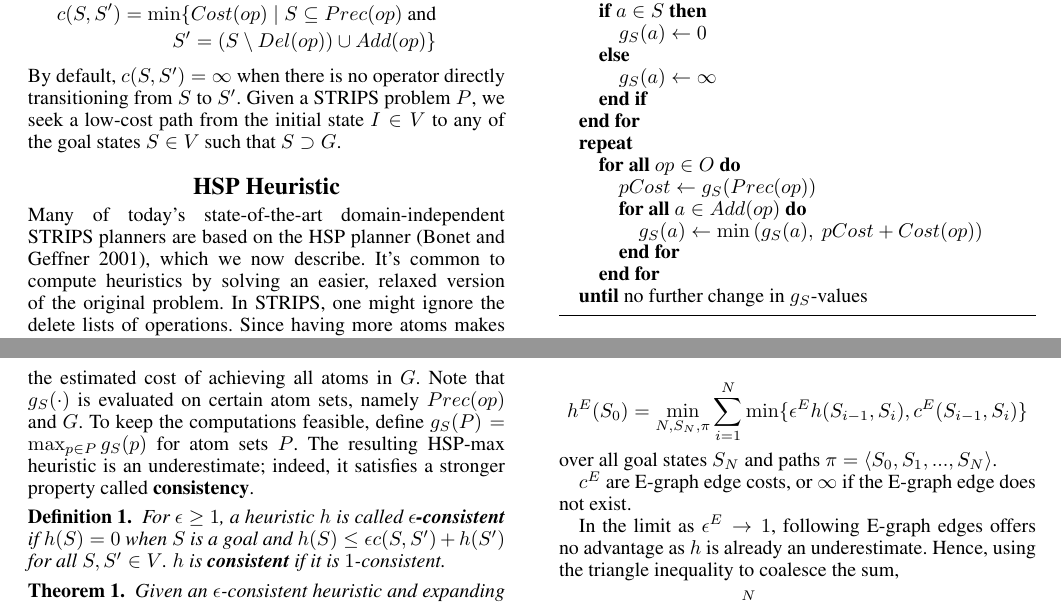
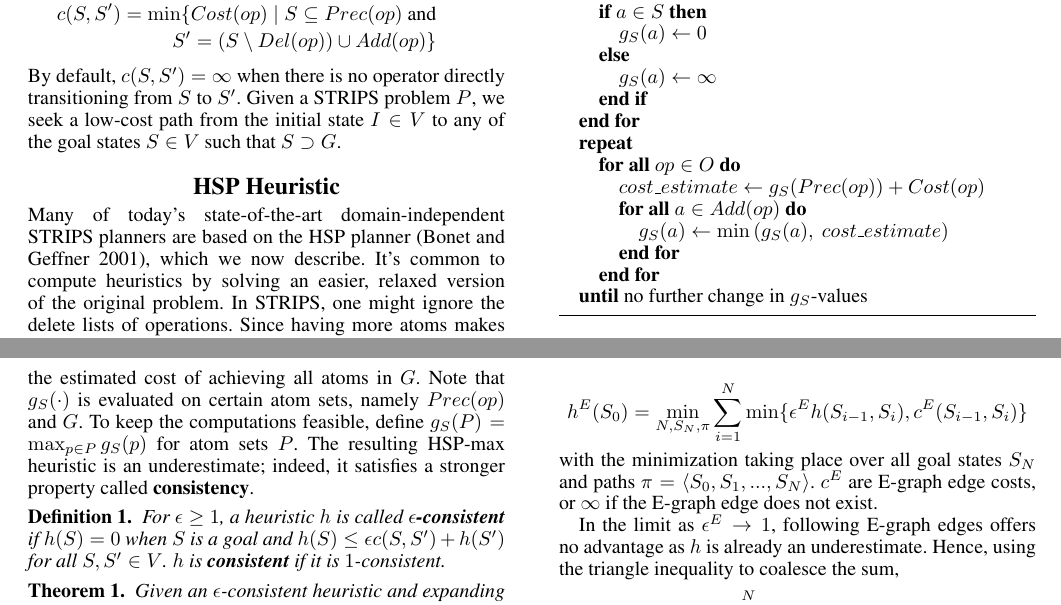
Before and after one commit to EbTech/HSP2, a LaTeX paper (AAAI_AuthorKit/paper.tex): two parts of page 2 of 5, joined at a grey line, cut so that both start at the same text. Compiled offline with pdfLaTeX.

Commit message:
ComputeG

```diff
--- a/AAAI_AuthorKit/paper.tex
+++ b/AAAI_AuthorKit/paper.tex
@@ -150,9 +150,9 @@ Pseudocode is listed in Algorithm \ref{alg:ComputeG}.
 \ENDFOR
 \REPEAT
 \FORALL{$op \in O$}
-\STATE $pCost \leftarrow g_S(Prec(op))$
+\STATE $cost\_estimate \leftarrow g_S(Prec(op)) + Cost(op)$
 \FORALL{$a \in Add(op)$}
-\STATE $g_S(a) \leftarrow \min \left(g_S(a),~pCost + Cost(op)\right)$
+\STATE $g_S(a) \leftarrow \min \left(g_S(a),~cost\_estimate\right)$
 \ENDFOR
 \ENDFOR
 \UNTIL{no further change in $g_S$-values}
@@ -174,9 +174,7 @@ The E-graph heuristic $h^E$ biases the search to follow E-Graph edges instead of
 To be precise, define
 
 \[h^E(S_0) = \min_{N,S_N,\pi} \sum_{i=1}^N \min \{\epsilon^E h(S_{i-1},S_i),c^E(S_{i-1},S_i)\}\]
-over all goal states $S_N$ and paths $\pi = \langle S_0,S_1,...,S_N \rangle$.
-
-$c^E$ are E-graph edge costs, or $\infty$ if the E-graph edge does not exist.
+with the minimization taking place over all goal states $S_N$ and paths $\pi = \langle S_0,S_1,...,S_N \rangle$. $c^E$ are E-graph edge costs, or $\infty$ if the E-graph edge does not exist.
 
 In the limit as $\epsilon^E \rightarrow 1$, following E-graph edges offers no advantage as $h$ is already an underestimate. Hence, using the triangle inequality to coalesce the sum,
 \[h^E(S_0) = \min_{N,S_N,\pi} \sum_{i=1}^N h(S_{i-1},S_i) = \min_{S_N} h(S_0,S_N)\]
```
Also changed, not shown: AAAI_AuthorKit/paper.pdf.
